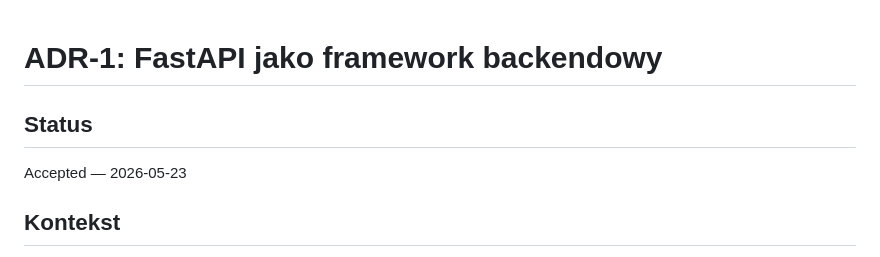
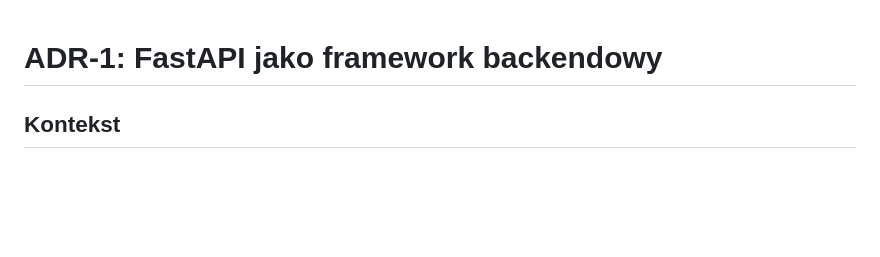
Before and after one commit to majowyporanek/projektowanie-aplikacji-internetowych, a Markdown page: docs/adr/0001-fastapi-as-backend-framework.md, the part around the change. Drawn GitHub-style; blank space fills up the shorter version.

Commit message:
chore: update adr doc

```diff
--- a/docs/adr/0001-fastapi-as-backend-framework.md
+++ b/docs/adr/0001-fastapi-as-backend-framework.md
@@ -1,8 +1,4 @@
 # ADR-1: FastAPI jako framework backendowy
-
-## Status
-Accepted — 2026-05-23
-
 ## Kontekst
 
 Piszę backend dla systemu rezerwacji w Pythonie. Apka ma kilkanaście endpointów (CRUD na zasobach i rezerwacjach + login/register), oddaje robotę do Celery (przypomnienia mailowe) i gada z PostgreSem. Muszę gdzieś walidować payloady (wymaganie R5) i ładnie byłoby mieć dokumentację API bez pisania jej ręcznie.
```
